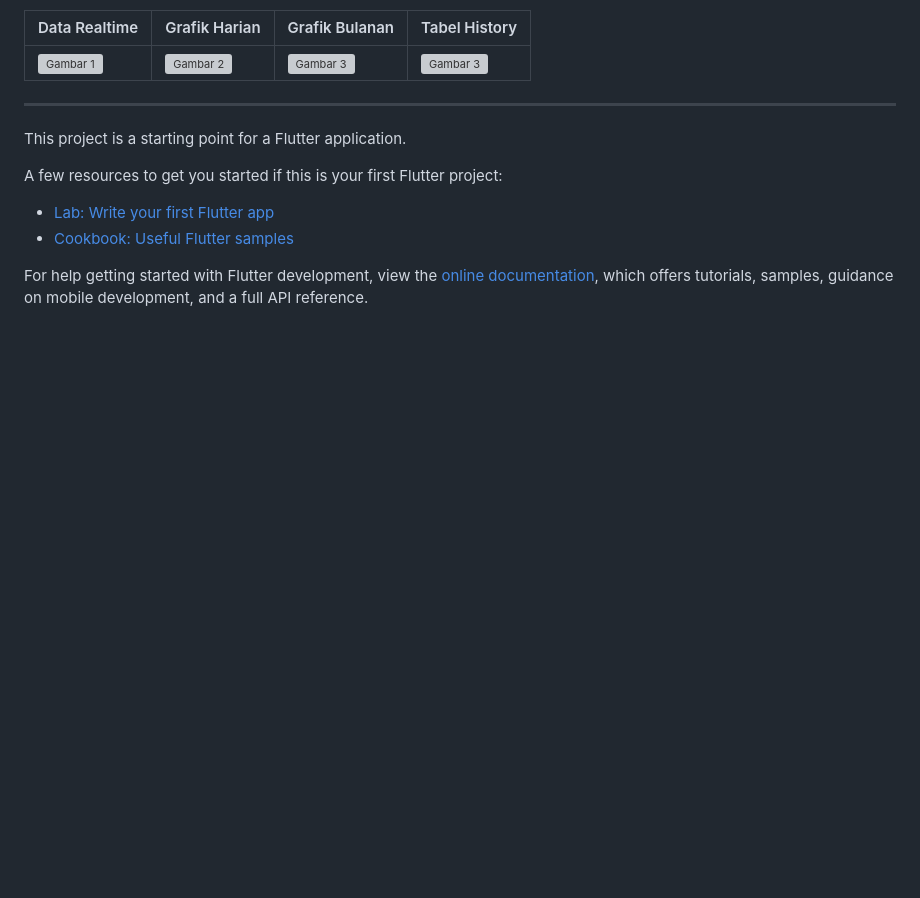
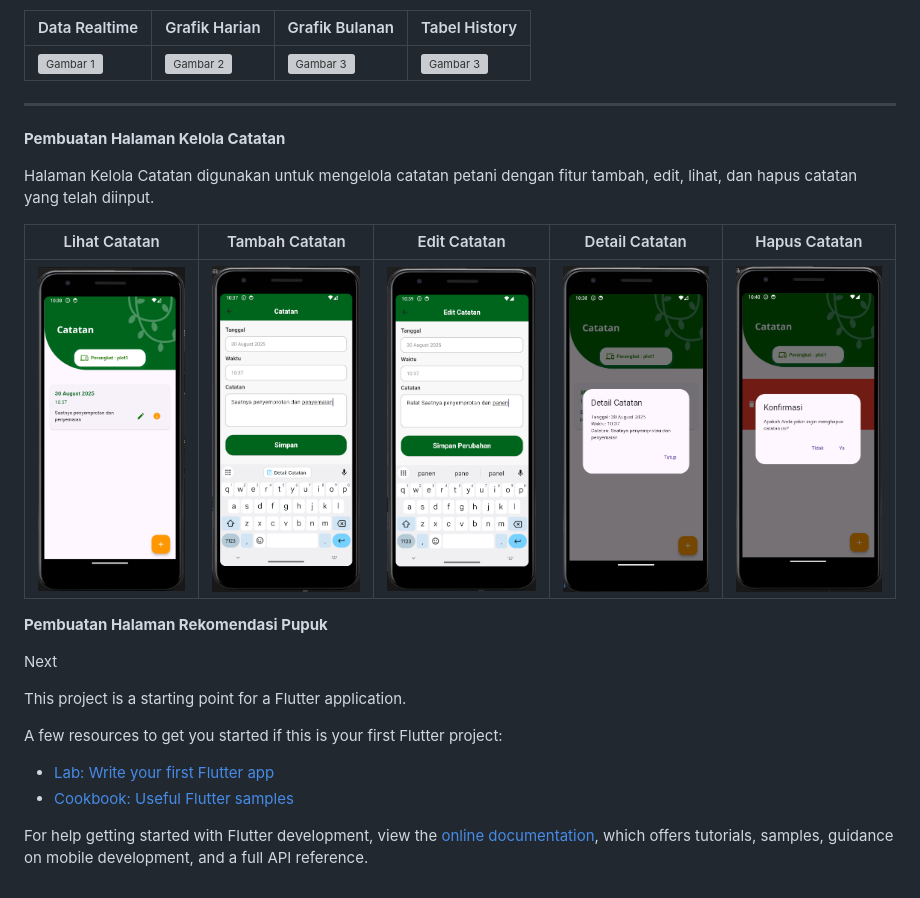
Before and after one commit to alvianfirdaus/JD-AlvianNurFirdaus-Sitanam, a Markdown page: README.md, the part around the change. Rendered like a GitHub page; pictures changed too: dok/23.png (added), dok/24.png (added), dok/25.png (added); blank space fills up the shorter version; grey boxes are pictures that could not be loaded.

Commit message:
update readme laporan catatan screen

```diff
--- a/README.md
+++ b/README.md
@@ -86,7 +86,16 @@ Halaman Status Lingkungan menampilkan data real-time seperti kelembaban tanah da
 
 
 -------------------
+**Pembuatan Halaman Kelola Catatan**<p>
+Halaman Kelola Catatan digunakan untuk mengelola catatan petani dengan fitur tambah, edit, lihat, dan hapus catatan yang telah diinput.
 
+| Lihat Catatan | Tambah Catatan | Edit Catatan | Detail Catatan  | Hapus Catatan
+|----------|----------|-------------|-----------|---------|
+| ![Gambar 1](dok/24.png) | ![Gambar 2](dok/23.png) |  ![Gambar 3](dok/26.png) | ![Gambar 3](dok/25.png) | ![Gambar 3](dok/27.png) |
+
+**Pembuatan Halaman Rekomendasi Pupuk**<p>
+
+Next
 
 
 This project is a starting point for a Flutter application.
```
